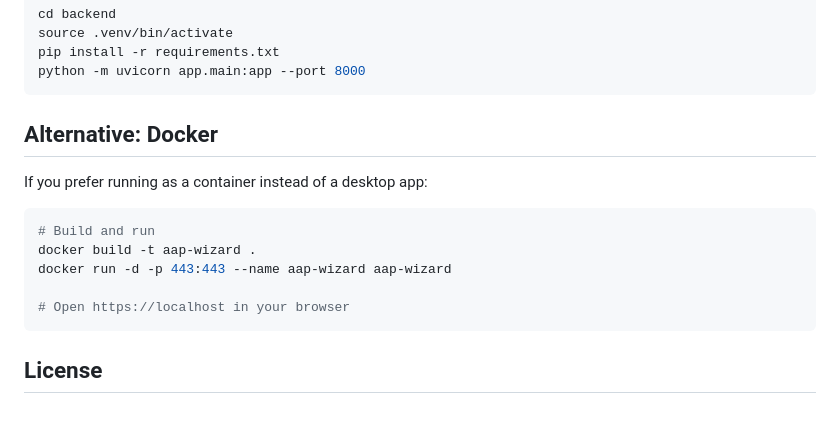
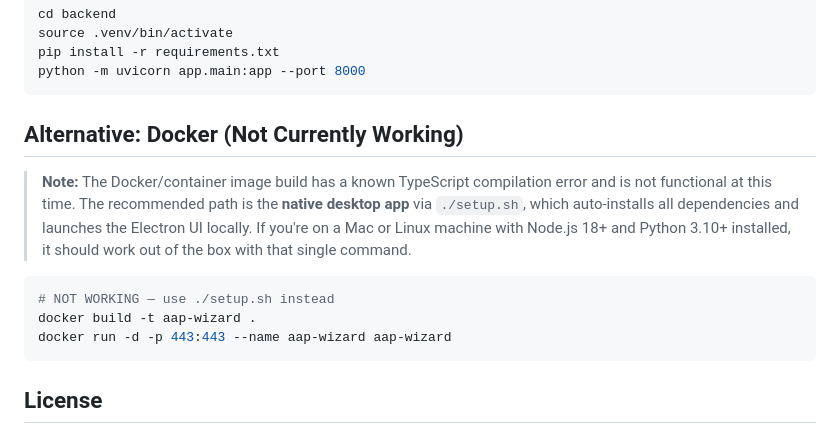
Before and after one commit to rraafffaa/aap_wizard_ocp, a Markdown page: README.md, the part around the change. Rendered like a GitHub page.

Commit message:
Add disclaimer that Docker build is not working, recommend native app
Co-Authored-By: Claude Opus 4.6 <noreply@anthropic.com>

````diff
--- a/README.md
+++ b/README.md
@@ -197,16 +197,14 @@ pip install -r requirements.txt
 python -m uvicorn app.main:app --port 8000
 ```
 
-## Alternative: Docker
+## Alternative: Docker (Not Currently Working)
 
-If you prefer running as a container instead of a desktop app:
+> **Note:** The Docker/container image build has a known TypeScript compilation error and is not functional at this time. The recommended path is the **native desktop app** via `./setup.sh`, which auto-installs all dependencies and launches the Electron UI locally. If you're on a Mac or Linux machine with Node.js 18+ and Python 3.10+ installed, it should work out of the box with that single command.
 
 ```bash
-# Build and run
+# NOT WORKING — use ./setup.sh instead
 docker build -t aap-wizard .
 docker run -d -p 443:443 --name aap-wizard aap-wizard
-
-# Open https://localhost in your browser
 ```
 
 ## License
````
